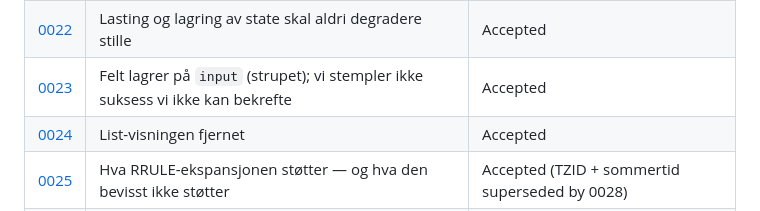
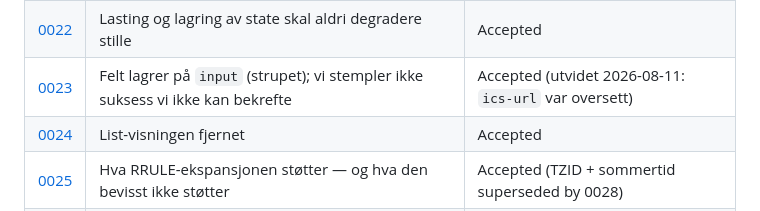
Before and after one commit to mariabenedictef/Planner, a Markdown page: docs/adr/0000-index.md, the part around the change. Drawn GitHub-style.

```diff
--- a/docs/adr/0000-index.md
+++ b/docs/adr/0000-index.md
@@ -26,7 +26,7 @@ Architecture Decision Records. Each ADR captures *why* a structural choice was m
 | [0020](0020-note-url-whitelist.md) | Notat-sanitizer bruker URL-whitelist, med unntak for innlimte raster-bilder | Accepted |
 | [0021](0021-sanitize-per-tag-not-whole-string.md) | Notat-saniteringen opererer per tag, aldri på hele strengen | Accepted (utvider 0020) |
 | [0022](0022-state-never-degrades-silently.md) | Lasting og lagring av state skal aldri degradere stille | Accepted |
-| [0023](0023-inputs-commit-on-input-not-blur.md) | Felt lagrer på `input` (strupet); vi stempler ikke suksess vi ikke kan bekrefte | Accepted |
+| [0023](0023-inputs-commit-on-input-not-blur.md) | Felt lagrer på `input` (strupet); vi stempler ikke suksess vi ikke kan bekrefte | Accepted (utvidet 2026-08-11: `ics-url` var oversett) |
 | [0024](0024-list-view-removed.md) | List-visningen fjernet | Accepted |
 | [0025](0025-rrule-support-boundary.md) | Hva RRULE-ekspansjonen støtter — og hva den bevisst ikke støtter | Accepted (TZID + sommertid superseded by 0028) |
 | [0026](0026-wikilink-autocomplete.md) | Wikilink-autocomplete skriver kildeformat, ikke markup | Accepted |
```
Also changed, not shown: docs/adr/0023-inputs-commit-on-input-not-blur.md (+14 -0 lines).
